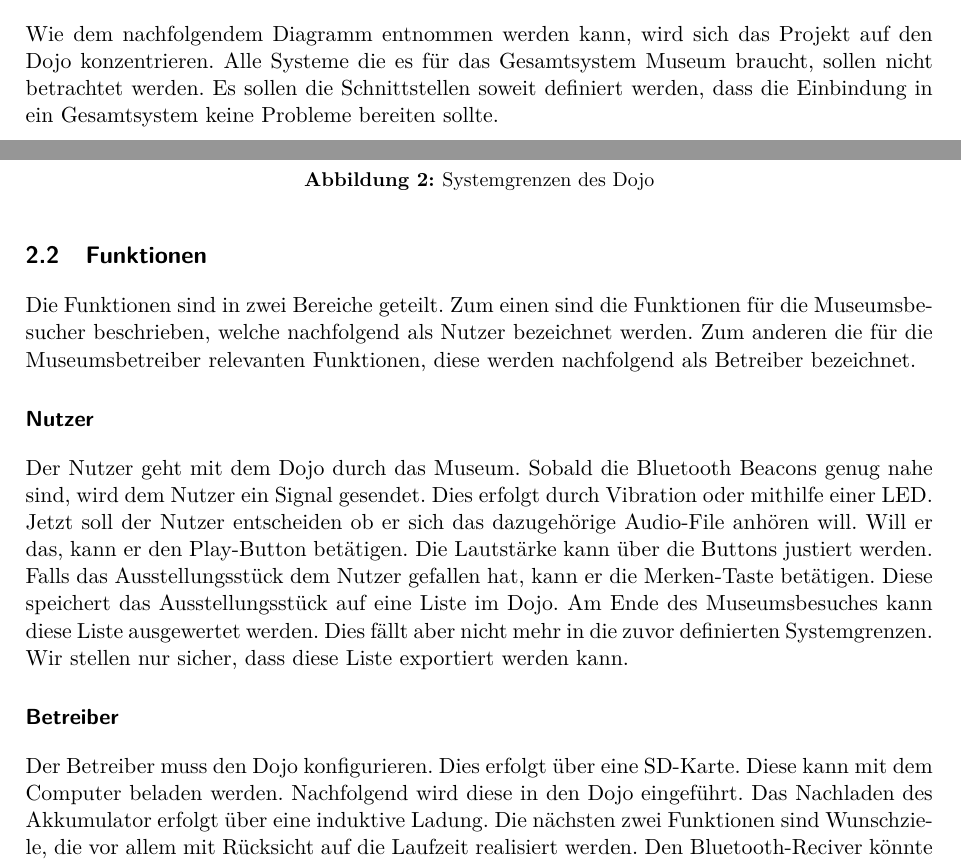
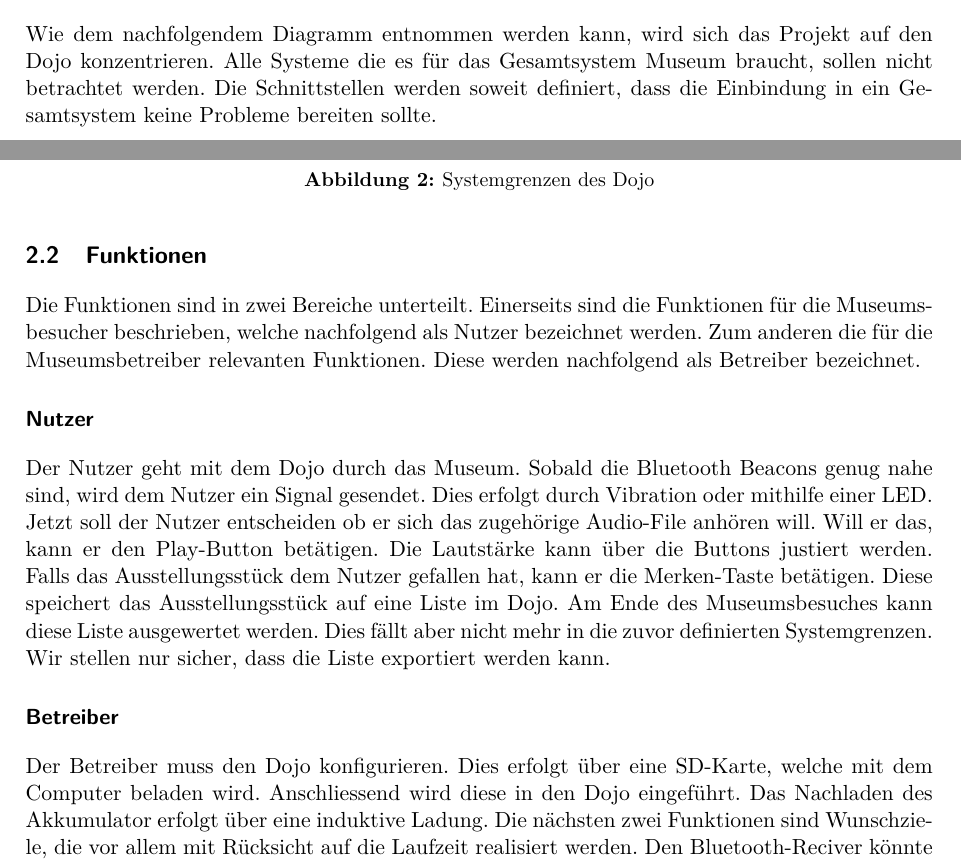
Before and after one commit to chan123chan/Pflichtenheft_Fachlicher_Teil_P4, a LaTeX document (Pflichtenheft.tex, which reads input/Loesungskonzept.tex): two parts of pages 5 and 6 of 13, joined at a grey line, cut so that both start at the same text. Compiled offline with pdfLaTeX.

Commit message:
2.Korrektur
-Nur kleine Grammatikkorrekturen

```diff
--- a/input/Loesungskonzept.tex
+++ b/input/Loesungskonzept.tex
@@ -2,7 +2,7 @@
 Das Lösungskonzept soll von aussen nach innen definiert werden. Darum werden zuerst die Systemgrenzen definiert. Anschliessend werden die Funktionen beschrieben. Diese werden nachfolgend in Teilsysteme unterteilt. Am Schluss wird noch ein alternativer Ansatz diskutiert, der aber nicht weiterverfolgt wird.
 
 \subsection{Systemgrenzen}
-Wie dem nachfolgendem Diagramm entnommen werden kann, wird sich das Projekt auf den Dojo konzentrieren. Alle Systeme die es für das Gesamtsystem Museum braucht, sollen nicht betrachtet werden. Es sollen die Schnittstellen soweit definiert werden, dass die Einbindung in ein Gesamtsystem keine Probleme bereiten sollte.
+Wie dem nachfolgendem Diagramm entnommen werden kann, wird sich das Projekt auf den Dojo konzentrieren. Alle Systeme die es für das Gesamtsystem Museum braucht, sollen nicht betrachtet werden. Die Schnittstellen werden soweit definiert, dass die Einbindung in ein Gesamtsystem keine Probleme bereiten sollte.
 
 \begin{figure}[H]
 \begin{center}
@@ -13,10 +13,10 @@ Wie dem nachfolgendem Diagramm entnommen werden kann, wird sich das Projekt auf
 \end{figure}
 
 \subsection{Funktionen}
-Die Funktionen sind in zwei Bereiche geteilt. Zum einen sind die Funktionen für die Museumsbesucher beschrieben, welche nachfolgend als Nutzer bezeichnet werden. Zum anderen die für die Museumsbetreiber relevanten Funktionen, diese werden nachfolgend als Betreiber bezeichnet.
+Die Funktionen sind in zwei Bereiche unterteilt. Einerseits sind die Funktionen für die Museumsbesucher beschrieben, welche nachfolgend als Nutzer bezeichnet werden. Zum anderen die für die Museumsbetreiber relevanten Funktionen. Diese werden nachfolgend als Betreiber bezeichnet.
 \subsubsection*{Nutzer}
-Der Nutzer geht mit dem Dojo durch das Museum. Sobald die Bluetooth Beacons genug nahe sind, wird dem Nutzer ein Signal gesendet. Dies erfolgt durch Vibration oder mithilfe einer LED. Jetzt soll der Nutzer entscheiden ob er sich das dazugehörige Audio-File anhören will. Will er das, kann er den Play-Button betätigen. Die Lautstärke kann über die Buttons justiert werden. Falls das Ausstellungsstück dem Nutzer gefallen hat, kann er die Merken-Taste betätigen. Diese speichert das Ausstellungsstück auf eine Liste im Dojo. Am Ende des Museumsbesuches kann diese Liste ausgewertet werden. Dies fällt aber nicht mehr in die zuvor definierten Systemgrenzen. Wir stellen nur sicher, dass diese Liste exportiert werden kann.
+Der Nutzer geht mit dem Dojo durch das Museum. Sobald die Bluetooth Beacons genug nahe sind, wird dem Nutzer ein Signal gesendet. Dies erfolgt durch Vibration oder mithilfe einer LED. Jetzt soll der Nutzer entscheiden ob er sich das zugehörige Audio-File anhören will. Will er das, kann er den Play-Button betätigen. Die Lautstärke kann über die Buttons justiert werden. Falls das Ausstellungsstück dem Nutzer gefallen hat, kann er die Merken-Taste betätigen. Diese speichert das Ausstellungsstück auf eine Liste im Dojo. Am Ende des Museumsbesuches kann diese Liste ausgewertet werden. Dies fällt aber nicht mehr in die zuvor definierten Systemgrenzen. Wir stellen nur sicher, dass die Liste exportiert werden kann.
 \subsubsection*{Betreiber}
-Der Betreiber muss den Dojo konfigurieren. Dies erfolgt über eine SD-Karte. Diese kann mit dem Computer beladen werden. Nachfolgend wird diese in den Dojo eingeführt. Das Nachladen des Akkumulator erfolgt über eine induktive Ladung. Die nächsten zwei Funktionen sind Wunschziele, die vor allem mit Rücksicht auf die Laufzeit realisiert werden. Den Bluetooth-Reciver könnte man kurzzeitig auf ein Bluetooth Beacon umschalten. Der Betreiber müsste nur noch einen Reciver pro Raum installieren. Damit könnte man die gewünschte HeatMap realisieren. Das zweite wäre die Möglichkeit per Bluetooth einzelne Audiofiles auf den Dojo zu übertragen, um im Falle einer Änderung der Austellung die Liste anzupassen.
+Der Betreiber muss den Dojo konfigurieren. Dies erfolgt über eine SD-Karte, welche mit dem Computer beladen wird. Anschliessend wird diese in den Dojo eingeführt. Das Nachladen des Akkumulator erfolgt über eine induktive Ladung. Die nächsten zwei Funktionen sind Wunschziele, die vor allem mit Rücksicht auf die Laufzeit realisiert werden. Den Bluetooth-Reciver könnte man kurzzeitig auf ein Bluetooth Beacon umschalten. Der Betreiber müsste nur noch einen Reciver pro Raum installieren. Damit könnte man die gewünschte HeatMap realisieren. Das zweite wäre die Möglichkeit per Bluetooth einzelne Audiofiles auf den Dojo zu übertragen, um im Falle einer Änderung der Austellung die Liste anzupassen.
 
 \subsection{Teilsysteme}
```
Also changed, not shown: Pflichtenheft.tex (+3 -1 lines), Pflichtenheft.pdf, input/Loesungskonzept.tex (2 more changed lines).
